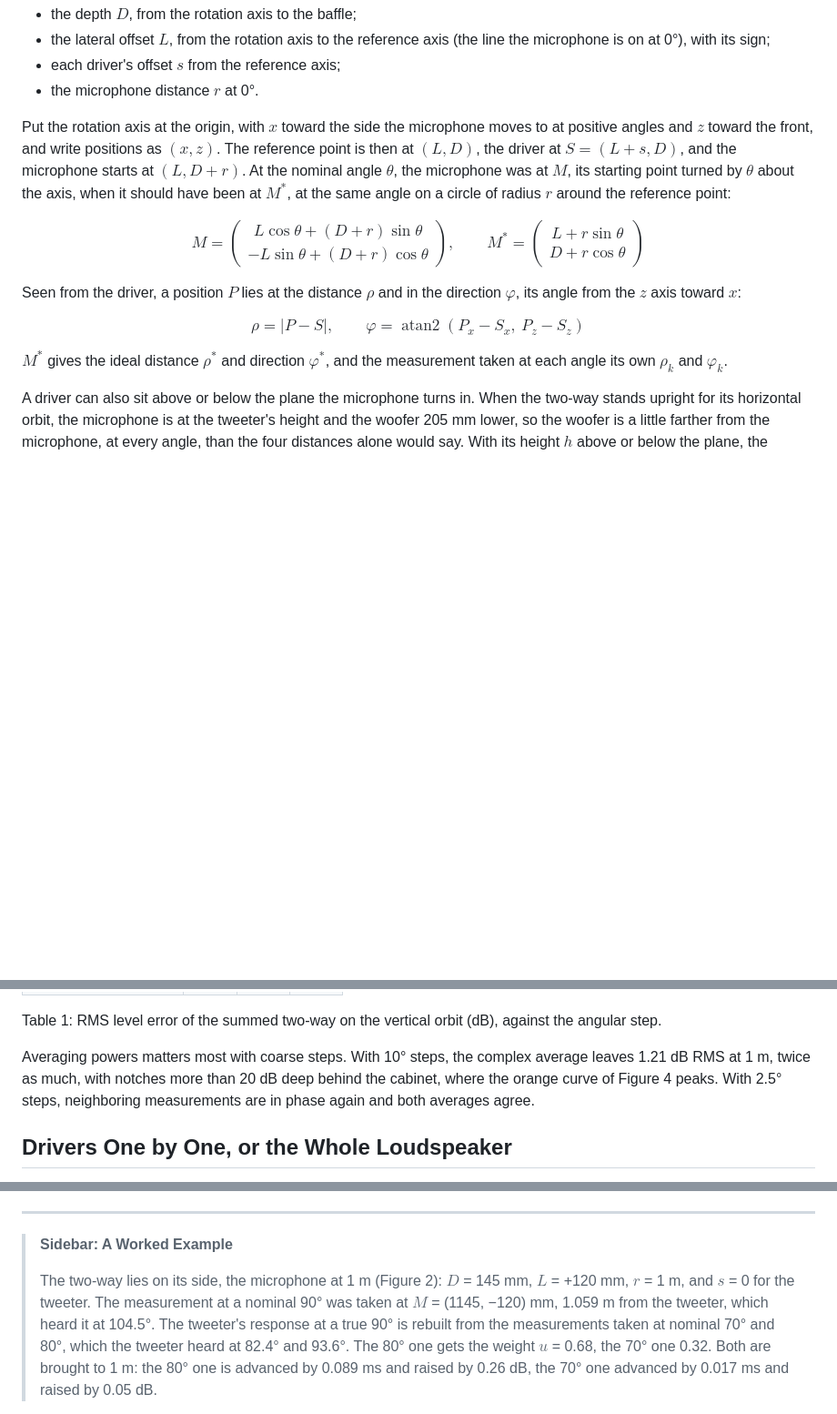
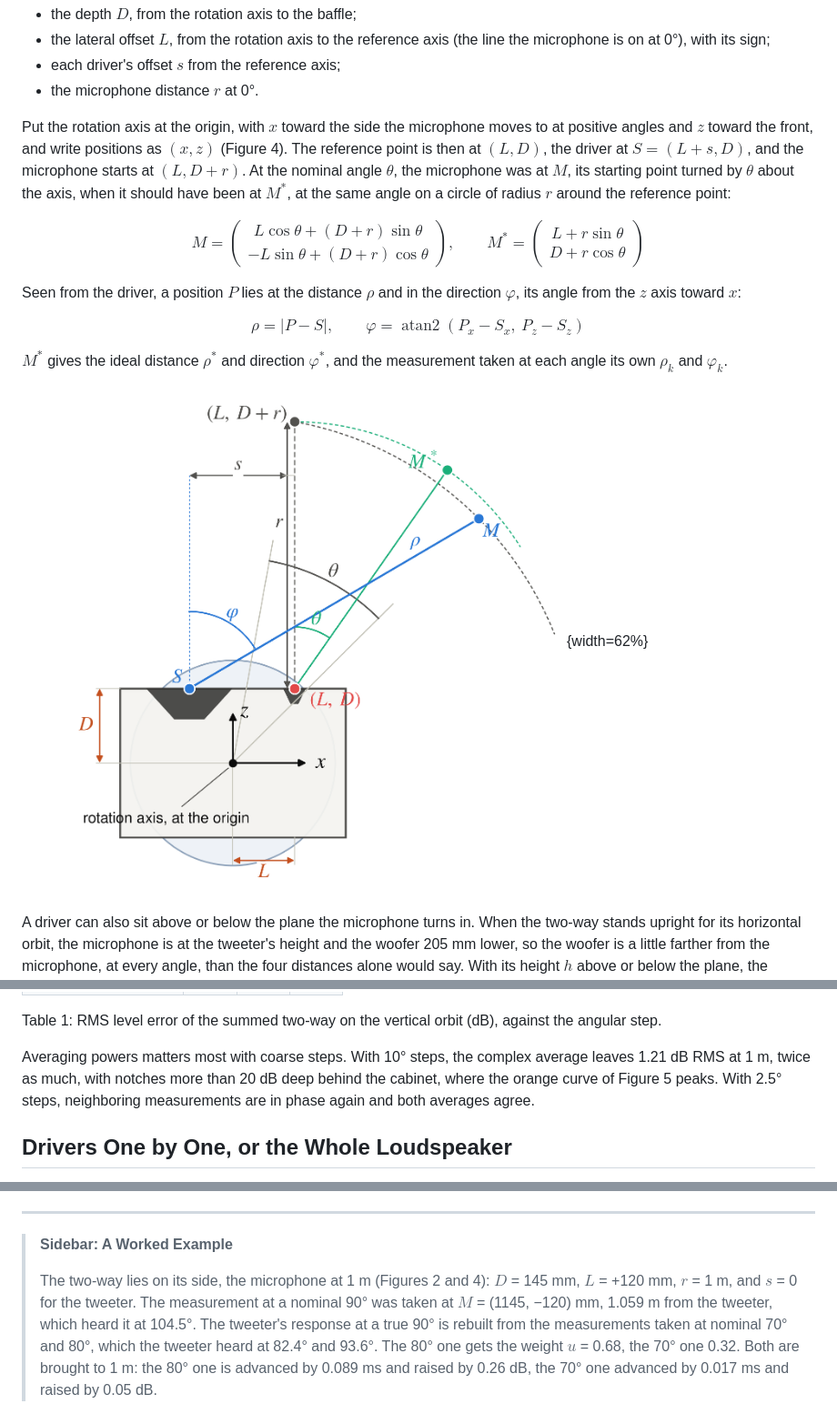
Before and after one commit to Arnwald/turntable-rotation-center-study, a Markdown page: articles/audioxpress/small-turntable.md, 3 parts joined by grey strips. Shown at 91% size. GitHub-like rendering; pictures changed too: articles/figures/symbols-view.png (added); blank space fills up the shorter version.

```diff
--- a/articles/audioxpress/small-turntable.md
+++ b/articles/audioxpress/small-turntable.md
@@ -86,10 +86,10 @@ All of this needs four distances in each plane of rotation, which a tape measure
 - the microphone distance $r$ at 0°.
 
 Put the rotation axis at the origin, with $x$ toward the side the microphone moves to at positive angles
-and $z$ toward the front, and write positions as $(x, z)$. The reference point is then at $(L, D)$, the
-driver at $S = (L + s, D)$, and the microphone starts at $(L, D + r)$. At the nominal angle $\theta$, the
-microphone was at $M$, its starting point turned by $\theta$ about the axis, when it should have been at
-$M^*$, at the same angle on a circle of radius $r$ around the reference point:
+and $z$ toward the front, and write positions as $(x, z)$ (Figure 4). The reference point is then at
+$(L, D)$, the driver at $S = (L + s, D)$, and the microphone starts at $(L, D + r)$. At the nominal angle
+$\theta$, the microphone was at $M$, its starting point turned by $\theta$ about the axis, when it should
+have been at $M^*$, at the same angle on a circle of radius $r$ around the reference point:
 
 $$M = \begin{pmatrix} L\cos\theta + (D + r)\sin\theta \\ -L\sin\theta + (D + r)\cos\theta \end{pmatrix}, \qquad M^* = \begin{pmatrix} L + r\sin\theta \\ D + r\cos\theta \end{pmatrix}$$
 
@@ -100,6 +100,8 @@ $$\rho = |P - S|, \qquad \varphi = \operatorname{atan2}(P_x - S_x,\ P_z - S_z)$$
 
 $M^*$ gives the ideal distance $\rho^*$ and direction $\varphi^*$, and the measurement taken at each angle
 its own $\rho_k$ and $\varphi_k$.
+
+![Figure 4: The two-way lying on its side, seen from above, with the symbols of the equations: the rotation axis at the origin of $x$ and $z$, the reference point $(L, D)$, a driver at $S$ (here the woofer, so $s$ is negative), and the microphone at the nominal angle $\theta$, where it was, $M$, and where it should have been, $M^*$. Seen from the driver, $M$ lies at the distance $\rho$ and the angle $\varphi$. The microphone distance $r$ is not to scale.](../figures/symbols-view.png){width=62%}
 
 A driver can also sit above or below the plane the microphone turns in. When the two-way stands upright for
 its horizontal orbit, the microphone is at the tweeter's height and the woofer 205 mm lower, so the woofer
@@ -169,7 +171,7 @@ Table 1: RMS level error of the summed two-way on the vertical orbit (dB), again
 
 Averaging powers matters most with coarse steps. With 10° steps, the complex average leaves 1.21 dB RMS
 at 1 m, twice as much, with notches more than 20 dB deep behind the cabinet, where the orange curve of
-Figure 4 peaks. With 2.5° steps, neighboring measurements are in phase again and both averages agree.
+Figure 5 peaks. With 2.5° steps, neighboring measurements are in phase again and both averages agree.
 
 ## Drivers One by One, or the Whole Loudspeaker
 
@@ -265,9 +267,9 @@ The study's code and data, and a technical report with every formula, are on Git
 
 > **Sidebar: A Worked Example**
 >
-> The two-way lies on its side, the microphone at 1 m (Figure 2): $D$ = 145 mm, $L$ = +120 mm, $r$ = 1 m,
-> and $s$ = 0 for the tweeter. The measurement at a nominal 90° was taken at $M$ = (1145, −120) mm, 1.059 m
-> from the tweeter, which heard it at 104.5°. The tweeter's response at a true 90° is rebuilt from the
+> The two-way lies on its side, the microphone at 1 m (Figures 2 and 4): $D$ = 145 mm, $L$ = +120 mm,
+> $r$ = 1 m, and $s$ = 0 for the tweeter. The measurement at a nominal 90° was taken at
+> $M$ = (1145, −120) mm, 1.059 m from the tweeter, which heard it at 104.5°. The tweeter's response at a true 90° is rebuilt from the
 > measurements taken at nominal 70° and 80°, which the tweeter heard at 82.4° and 93.6°. The 80° one gets
 > the weight $u$ = 0.68, the 70° one 0.32. Both are brought to 1 m: the 80° one is advanced by 0.089 ms and
 > raised by 0.26 dB, the 70° one advanced by 0.017 ms and raised by 0.05 dB.
```
Also changed, not shown: other parts of articles/audioxpress/small-turntable.md (+4 -4 lines), 4 other files.
